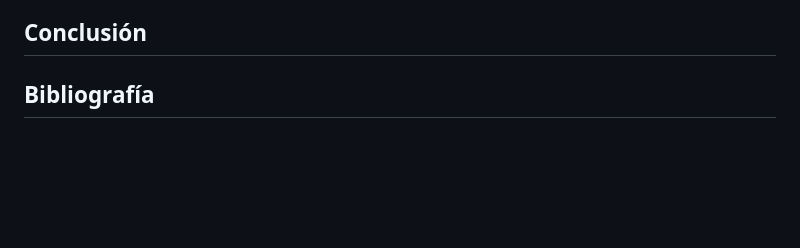
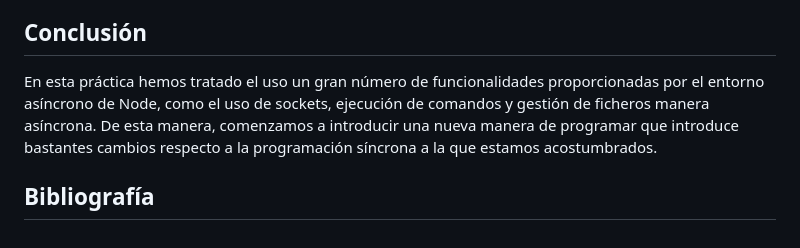
Before and after one commit to ULL-ESIT-INF-DSI-2223/ull-esit-inf-dsi-22-23-prct11-http-express-funko-app-alu0101239187, a Markdown page: README.md, the part around the change. Rendered like a GitHub page; blank space fills up the shorter version.

Commit message:
Added conclusion to report

```diff
--- a/README.md
+++ b/README.md
@@ -73,4 +73,6 @@ El ejercicio de la sesión de prácticas trata del desarrollo de un servidor Exp
 
 ## Conclusión
 
+En esta práctica hemos tratado el uso un gran número de funcionalidades proporcionadas por el entorno asíncrono de Node, como el uso de sockets, ejecución de comandos y gestión de ficheros manera asíncrona. De esta manera, comenzamos a introducir una nueva manera de programar que introduce bastantes cambios respecto a la programación síncrona a la que estamos acostumbrados.
+
 ## Bibliografía
```
